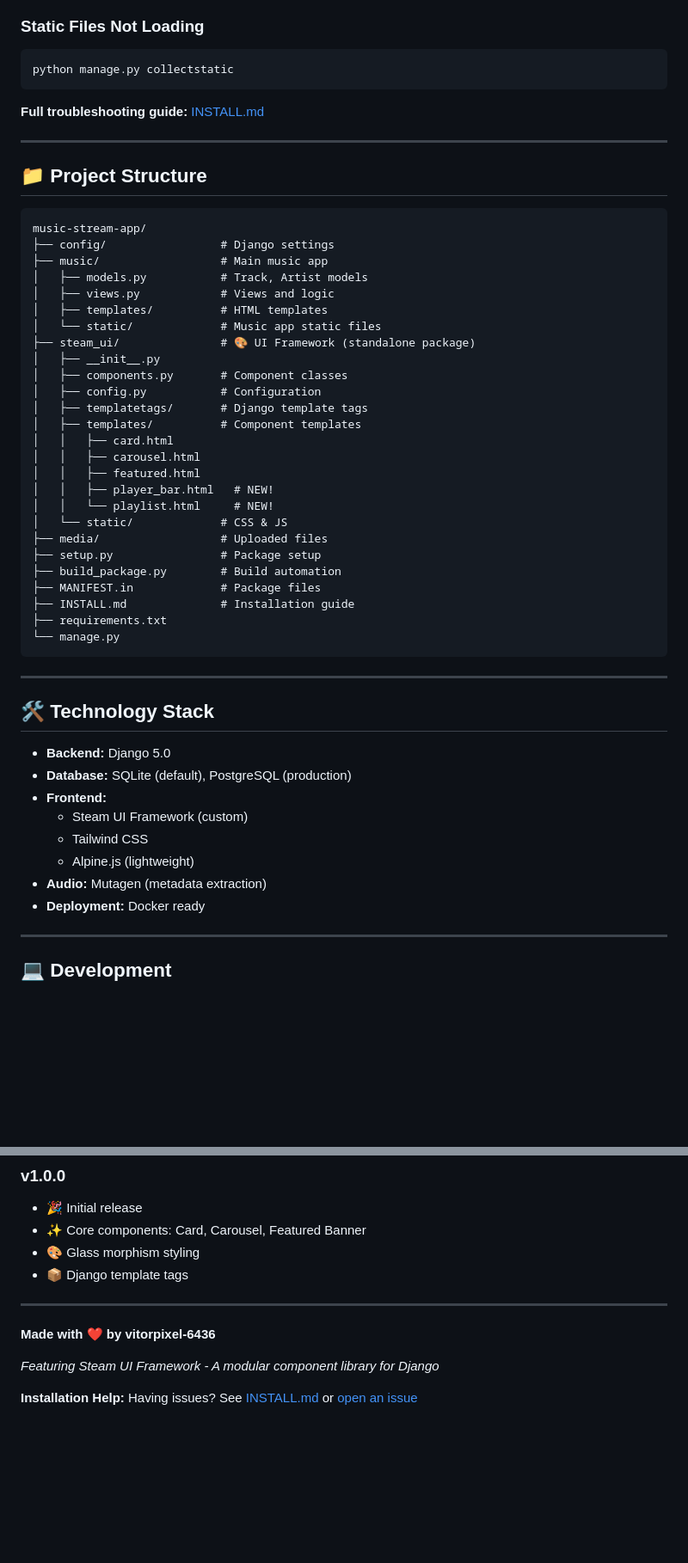
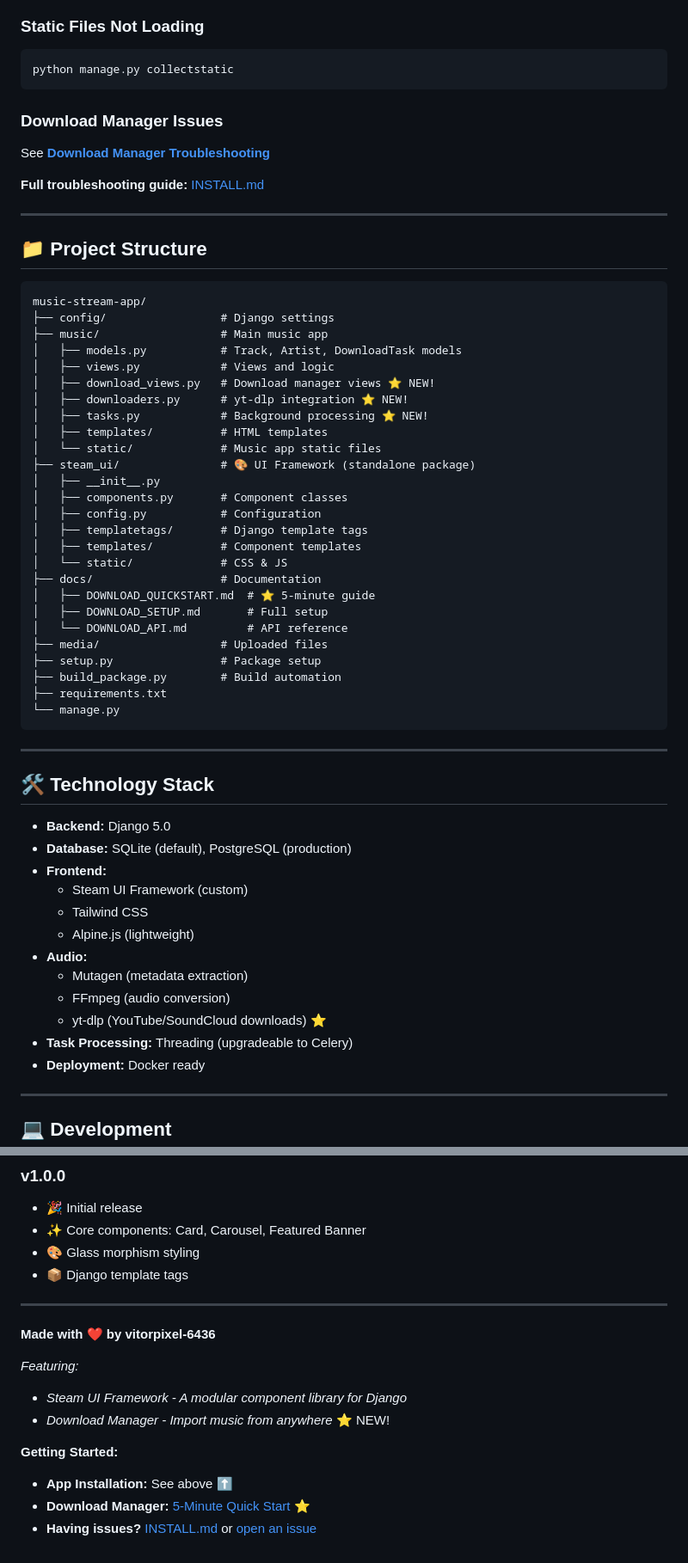
Before and after one commit to vitorpixel-6436/music-stream-app, a Markdown page: README.md, 2 parts joined by grey strips. Shown at 86% size. Rendered like a GitHub page; blank space fills up the shorter version.

````diff
--- a/README.md
+++ b/README.md
@@ -201,6 +275,10 @@ pip install https://github.com/vitorpixel-6436/music-stream-app/archive/refs/hea
 python manage.py collectstatic
 ```
 
+### Download Manager Issues
+
+See [**Download Manager Troubleshooting**](docs/DOWNLOAD_SETUP.md#troubleshooting)
+
 **Full troubleshooting guide:** [INSTALL.md](INSTALL.md)
 
 ---
@@ -211,8 +289,11 @@ python manage.py collectstatic
 music-stream-app/
 ├── config/                 # Django settings
 ├── music/                  # Main music app
-│   ├── models.py           # Track, Artist models
+│   ├── models.py           # Track, Artist, DownloadTask models
 │   ├── views.py            # Views and logic
+│   ├── download_views.py   # Download manager views ⭐ NEW!
+│   ├── downloaders.py      # yt-dlp integration ⭐ NEW!
+│   ├── tasks.py            # Background processing ⭐ NEW!
 │   ├── templates/          # HTML templates
 │   └── static/             # Music app static files
 ├── steam_ui/               # 🎨 UI Framework (standalone package)
@@ -221,17 +302,14 @@ music-stream-app/
 │   ├── config.py           # Configuration
 │   ├── templatetags/       # Django template tags
 │   ├── templates/          # Component templates
-│   │   ├── card.html
-│   │   ├── carousel.html
-│   │   ├── featured.html
-│   │   ├── player_bar.html   # NEW!
-│   │   └── playlist.html     # NEW!
 │   └── static/             # CSS & JS
+├── docs/                   # Documentation
+│   ├── DOWNLOAD_QUICKSTART.md  # ⭐ 5-minute guide
+│   ├── DOWNLOAD_SETUP.md       # Full setup
+│   └── DOWNLOAD_API.md         # API reference
 ├── media/                  # Uploaded files
 ├── setup.py                # Package setup
 ├── build_package.py        # Build automation
-├── MANIFEST.in             # Package files
-├── INSTALL.md              # Installation guide
 ├── requirements.txt
 └── manage.py
 ```
@@ -246,7 +324,11 @@ music-stream-app/
   - Steam UI Framework (custom)
   - Tailwind CSS
   - Alpine.js (lightweight)
-- **Audio:** Mutagen (metadata extraction)
+- **Audio:**
+  - Mutagen (metadata extraction)
+  - FFmpeg (audio conversion)
+  - yt-dlp (YouTube/SoundCloud downloads) ⭐
+- **Task Processing:** Threading (upgradeable to Celery)
 - **Deployment:** Docker ready
 
 ---
@@ -378,6 +479,11 @@ MIT License - feel free to use this project and Steam UI Framework in your own w
 
 **Made with ❤️ by vitorpixel-6436**
 
-*Featuring Steam UI Framework - A modular component library for Django*
+*Featuring:*
+- *Steam UI Framework - A modular component library for Django*
+- *Download Manager - Import music from anywhere* ⭐ NEW!
 
-**Installation Help:** Having issues? See [INSTALL.md](INSTALL.md) or [open an issue](https://github.com/vitorpixel-6436/music-stream-app/issues)
+**Getting Started:**
+- **App Installation:** See above ⬆️
+- **Download Manager:** [5-Minute Quick Start](docs/DOWNLOAD_QUICKSTART.md) ⭐
+- **Having issues?** [INSTALL.md](INSTALL.md) or [open an issue](https://github.com/vitorpixel-6436/music-stream-app/issues)
````
Also changed, not shown: other parts of README.md (+104 -11 lines).
